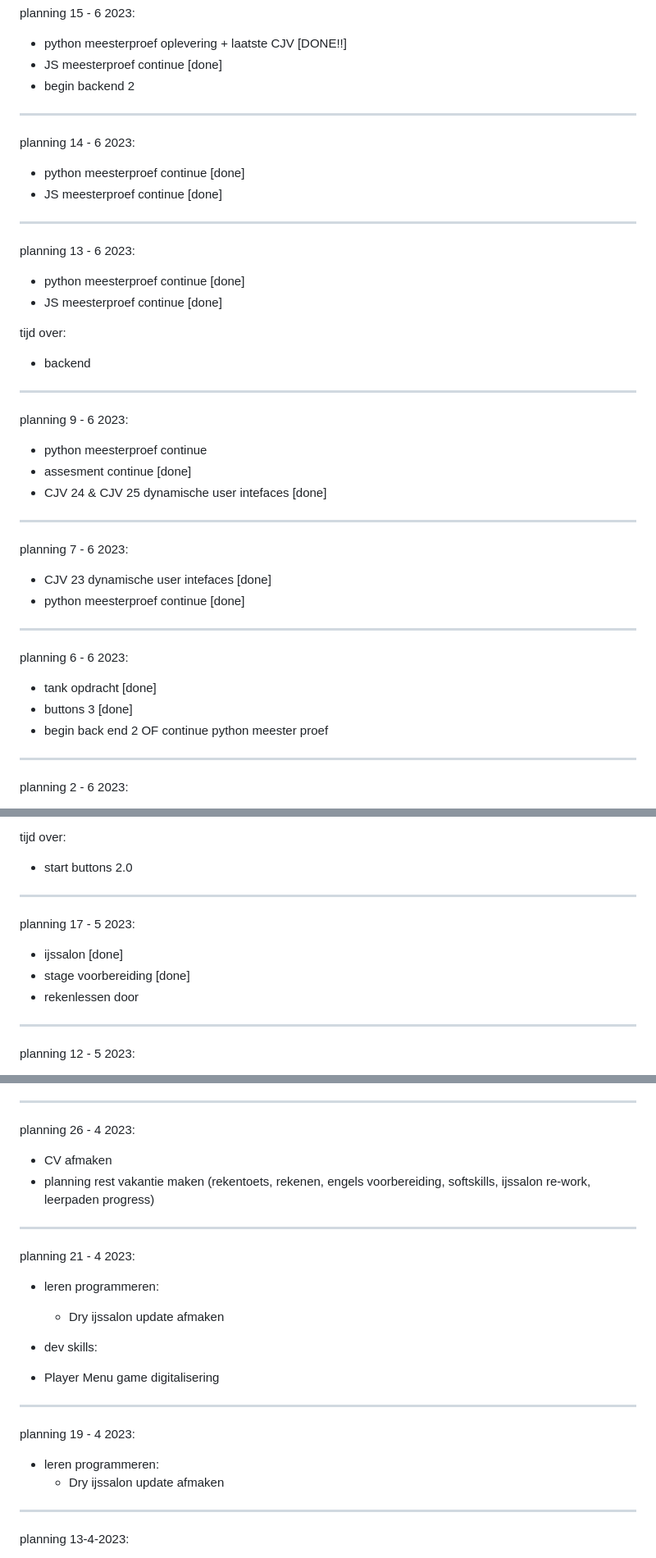
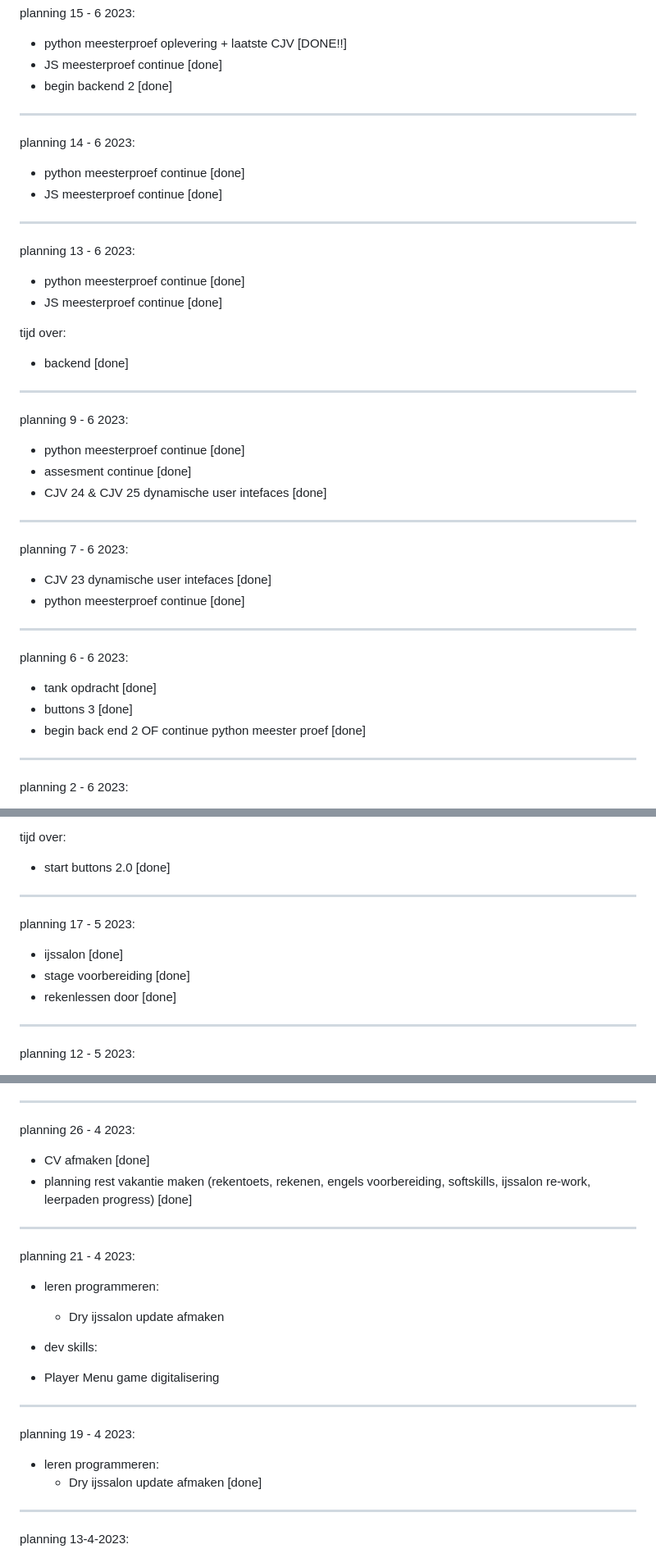
Before and after one commit to BrigitteHx/Jaar1Softwaredevelopment, a Markdown page: README.md, 3 parts joined by grey strips. Shown at 82% size. Rendered like a GitHub page.

```diff
--- a/README.md
+++ b/README.md
@@ -26,7 +39,7 @@ planning 15 - 6 2023:
 
 - python meesterproef oplevering + laatste CJV [DONE!!]
 - JS meesterproef continue [done]
-- begin backend 2
+- begin backend 2 [done]
 
 --------------------------------------------------------------------------------------------------------------------------------------------
 
@@ -43,13 +56,13 @@ planning 13 - 6 2023:
 - JS meesterproef continue [done]
 
 tijd over:
-- backend
+- backend [done]
 
 --------------------------------------------------------------------------------------------------------------------------------------------
 
 planning 9 - 6 2023:
 
-- python meesterproef continue
+- python meesterproef continue [done]
 - assesment continue [done]
 - CJV 24 & CJV 25 dynamische user intefaces [done]
 
@@ -66,7 +79,7 @@ planning 6 - 6 2023:
 
 - tank opdracht [done]
 - buttons 3 [done]
-- begin back end 2 OF continue python meester proef
+- begin back end 2 OF continue python meester proef [done]
 
 --------------------------------------------------------------------------------------------------------------------------------------------
 
@@ -118,7 +131,7 @@ planning 23 - 5 2023:
 - rekenen alle lessen af [done]
 
 tijd over:
-- start buttons 2.0
+- start buttons 2.0 [done]
 
 --------------------------------------------------------------------------------------------------------------------------------------------
 
@@ -126,7 +139,7 @@ planning 17 - 5 2023:
 
 - ijssalon [done]
 - stage voorbereiding [done]
-- rekenlessen door
+- rekenlessen door [done]
 
 --------------------------------------------------------------------------------------------------------------------------------------------
 
@@ -169,8 +182,8 @@ planning 9 - 5 2023:
 
 planning 26 - 4 2023:
 
- - CV afmaken
- - planning rest vakantie maken (rekentoets, rekenen, engels voorbereiding, softskills, ijssalon re-work, leerpaden progress)
+ - CV afmaken [done]
+ - planning rest vakantie maken (rekentoets, rekenen, engels voorbereiding, softskills, ijssalon re-work, leerpaden progress) [done]
 
 --------------------------------------------------------------------------------------------------------------------------------------------
 
@@ -187,7 +200,7 @@ planning 21 - 4 2023:
 planning 19 - 4 2023:
 
  - leren programmeren:
-   + Dry ijssalon update afmaken
+   + Dry ijssalon update afmaken [done]
 
 --------------------------------------------------------------------------------------------------------------------------------------------
 
```
Also changed, not shown: other parts of README.md (+15 -2 lines).
